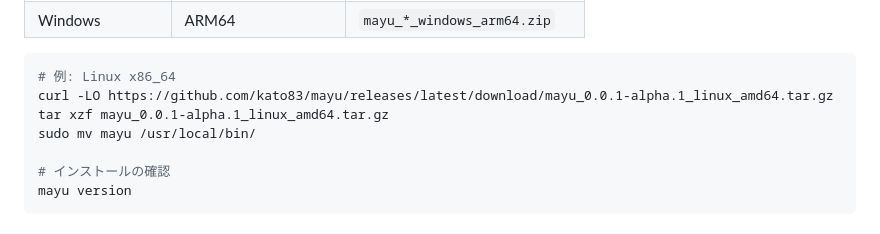
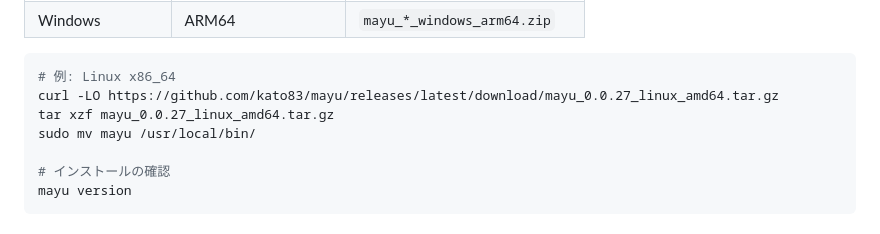
Before and after one commit to kato83/mayu, a Markdown page: README_ja.md, the part around the change. Rendered like a GitHub page.

````diff
--- a/README_ja.md
+++ b/README_ja.md
@@ -78,8 +78,8 @@ Mayuは[OSV](https://osv.dev/)エコシステムの脆弱性データをロー
 
 ```bash
 # 例: Linux x86_64
-curl -LO https://github.com/kato83/mayu/releases/latest/download/mayu_0.0.1-alpha.1_linux_amd64.tar.gz
-tar xzf mayu_0.0.1-alpha.1_linux_amd64.tar.gz
+curl -LO https://github.com/kato83/mayu/releases/latest/download/mayu_0.0.27_linux_amd64.tar.gz
+tar xzf mayu_0.0.27_linux_amd64.tar.gz
 sudo mv mayu /usr/local/bin/
 
 # インストールの確認
````
Also changed, not shown: README.md (+2 -2 lines).
